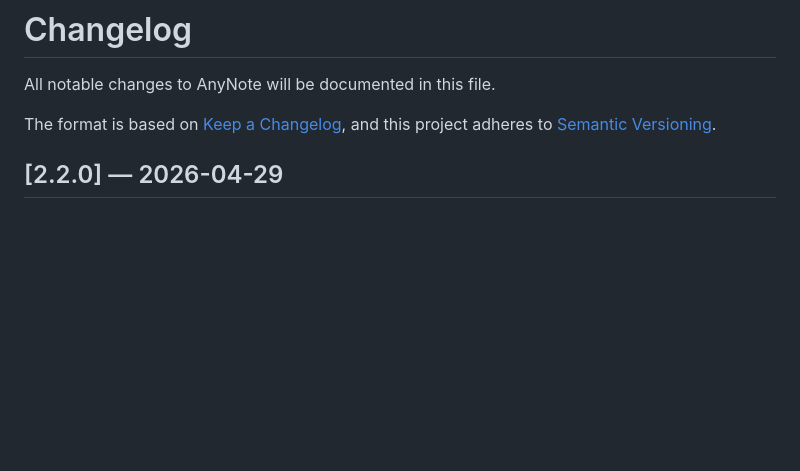
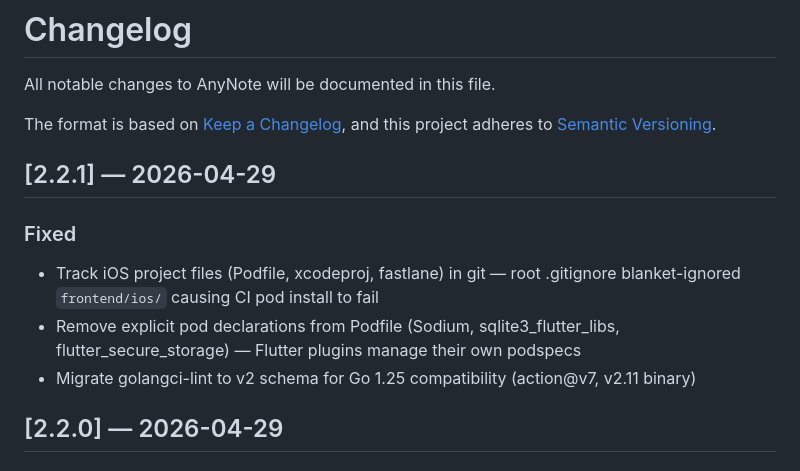
Before and after one commit to pengdd1998/anynote, a Markdown page: CHANGELOG.md, the part around the change. Drawn GitHub-style; blank space fills up the shorter version.

Commit message:
docs: add v2.2.1 changelog entry
Co-Authored-By: Claude Opus 4.7 <noreply@anthropic.com>

```diff
--- a/CHANGELOG.md
+++ b/CHANGELOG.md
@@ -4,6 +4,14 @@ All notable changes to AnyNote will be documented in this file.
 
 The format is based on [Keep a Changelog](https://keepachangelog.com/en/1.1.0/),
 and this project adheres to [Semantic Versioning](https://semver.org/spec/v2.0.0.html).
+
+## [2.2.1] — 2026-04-29
+
+### Fixed
+
+- Track iOS project files (Podfile, xcodeproj, fastlane) in git — root .gitignore blanket-ignored `frontend/ios/` causing CI pod install to fail
+- Remove explicit pod declarations from Podfile (Sodium, sqlite3_flutter_libs, flutter_secure_storage) — Flutter plugins manage their own podspecs
+- Migrate golangci-lint to v2 schema for Go 1.25 compatibility (action@v7, v2.11 binary)
 
 ## [2.2.0] — 2026-04-29
 
```
